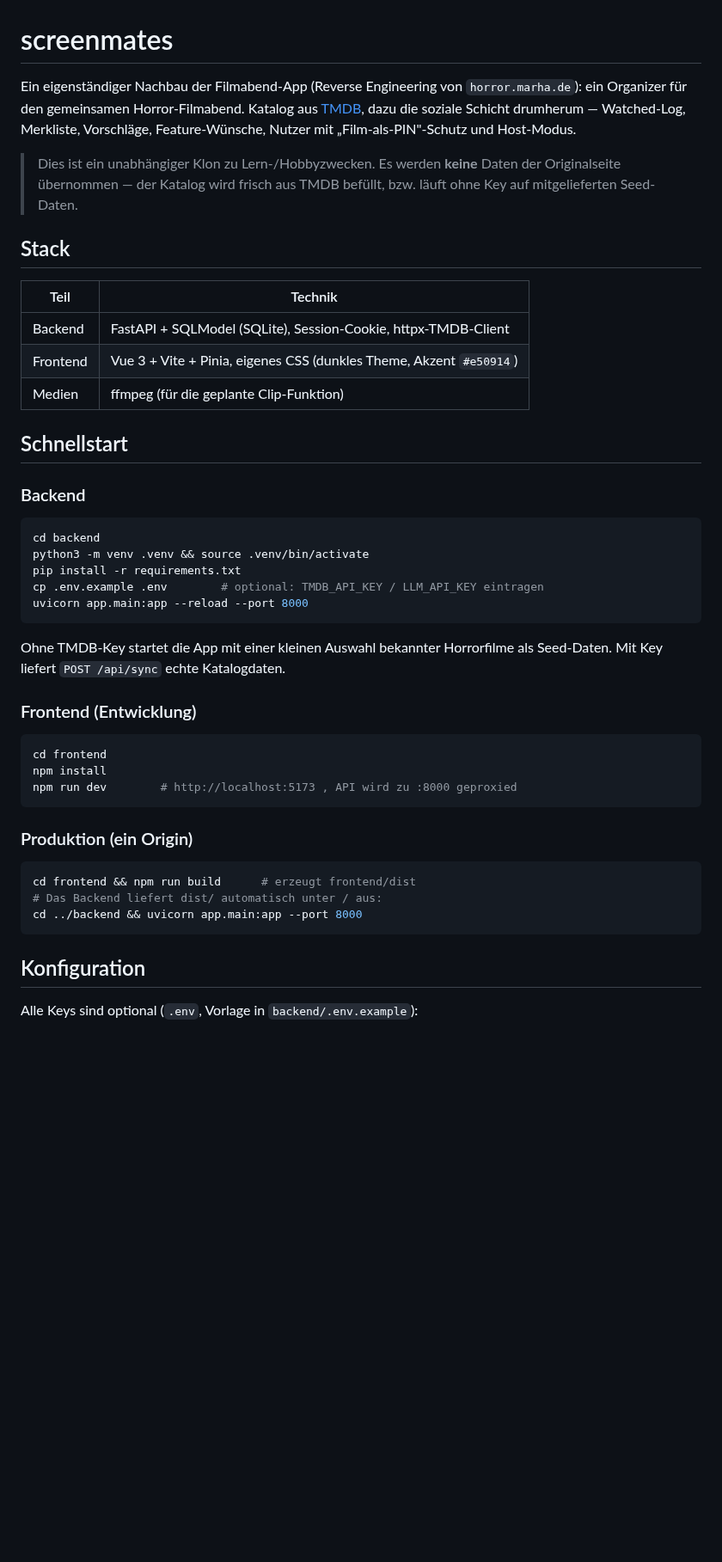
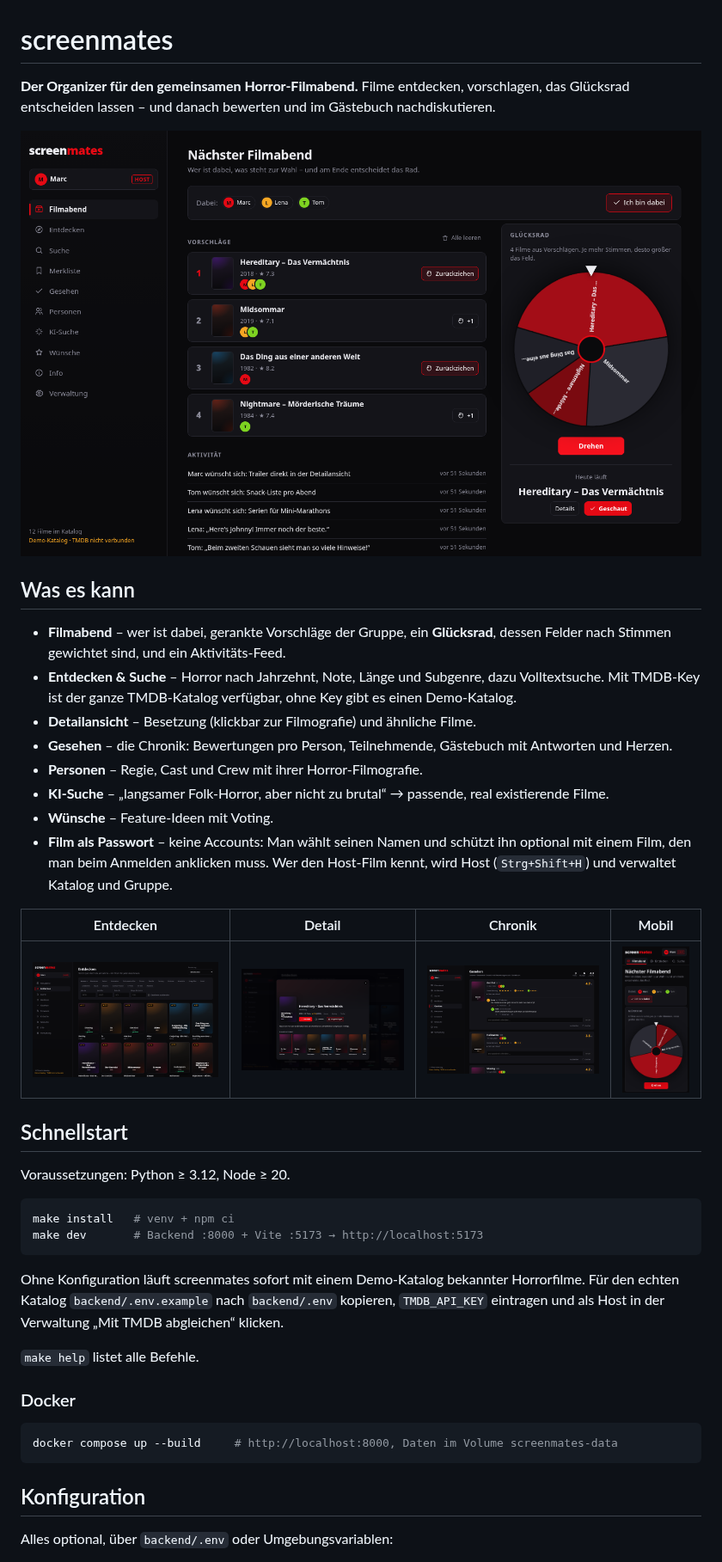
Before and after one commit to marcmeier/screenmates, a Markdown page: README.md, the part around one of its changes. Shown at 86% size. Rendered like a GitHub page; pictures changed too: docs/screenshots/detail.png (added), docs/screenshots/entdecken.png (added), docs/screenshots/filmabend.png (added); blank space fills up the shorter version.

Commit message:
Doku: README mit Screenshots, Review-Protokoll, API-Karte
Co-Authored-By: Claude Opus 5.5 <noreply@anthropic.com>

````diff
--- a/README.md
+++ b/README.md
@@ -1,51 +1,53 @@
 # screenmates
 
-Ein eigenständiger Nachbau der Filmabend-App (Reverse Engineering von
-`horror.marha.de`): ein Organizer für den gemeinsamen Horror-Filmabend.
-Katalog aus [TMDB](https://www.themoviedb.org/), dazu die soziale Schicht
-drumherum — Watched-Log, Merkliste, Vorschläge, Feature-Wünsche, Nutzer mit
-„Film-als-PIN"-Schutz und Host-Modus.
+**Der Organizer für den gemeinsamen Horror-Filmabend.** Filme entdecken,
+vorschlagen, das Glücksrad entscheiden lassen – und danach bewerten und im
+Gästebuch nachdiskutieren.
 
-> Dies ist ein unabhängiger Klon zu Lern-/Hobbyzwecken. Es werden **keine**
-> Daten der Originalseite übernommen — der Katalog wird frisch aus TMDB
-> befüllt, bzw. läuft ohne Key auf mitgelieferten Seed-Daten.
+![Filmabend mit Vorschlägen und Glücksrad](docs/screenshots/filmabend.png)
 
-## Stack
+## Was es kann
 
-| Teil      | Technik |
-|-----------|---------|
-| Backend   | FastAPI + SQLModel (SQLite), Session-Cookie, httpx-TMDB-Client |
-| Frontend  | Vue 3 + Vite + Pinia, eigenes CSS (dunkles Theme, Akzent `#e50914`) |
-| Medien    | ffmpeg (für die geplante Clip-Funktion) |
+- **Filmabend** – wer ist dabei, gerankte Vorschläge der Gruppe, ein **Glücksrad**,
+  dessen Felder nach Stimmen gewichtet sind, und ein Aktivitäts-Feed.
+- **Entdecken & Suche** – Horror nach Jahrzehnt, Note, Länge und Subgenre, dazu Volltextsuche.
+  Mit TMDB-Key ist der ganze TMDB-Katalog verfügbar, ohne Key gibt es einen Demo-Katalog.
+- **Detailansicht** – Besetzung (klickbar zur Filmografie) und ähnliche Filme.
+- **Gesehen** – die Chronik: Bewertungen pro Person, Teilnehmende, Gästebuch mit Antworten und Herzen.
+- **Personen** – Regie, Cast und Crew mit ihrer Horror-Filmografie.
+- **KI-Suche** – „langsamer Folk-Horror, aber nicht zu brutal“ → passende, real existierende Filme.
+- **Wünsche** – Feature-Ideen mit Voting.
+- **Film als Passwort** – keine Accounts: Man wählt seinen Namen und schützt ihn optional mit
+  einem Film, den man beim Anmelden anklicken muss. Wer den Host-Film kennt, wird Host
+  (`Strg+Shift+H`) und verwaltet Katalog und Gruppe.
+
+| Entdecken | Detail | Chronik | Mobil |
+|---|---|---|---|
+| ![](docs/screenshots/entdecken.png) | ![](docs/screenshots/detail.png) | ![](docs/screenshots/gesehen.png) | ![](docs/screenshots/mobil.png) |
 
 ## Schnellstart
 
-### Backend
+Voraussetzungen: Python ≥ 3.12, Node ≥ 20.
+
 ```bash
-cd backend
-python3 -m venv .venv && source .venv/bin/activate
-pip install -r requirements.txt
-cp .env.example .env        # optional: TMDB_API_KEY / LLM_API_KEY eintragen
-uvicorn app.main:app --reload --port 8000
-```
-Ohne TMDB-Key startet die App mit einer kleinen Auswahl bekannter Horrorfilme
-als Seed-Daten. Mit Key liefert `POST /api/sync` echte Katalogdaten.
-
-### Frontend (Entwicklung)
-```bash
-cd frontend
-npm install
-npm run dev        # http://localhost:5173 , API wird zu :8000 geproxied
+make install   # venv + npm ci
+make dev       # Backend :8000 + Vite :5173 → http://localhost:5173
 ```
 
-### Produktion (ein Origin)
+Ohne Konfiguration läuft screenmates sofort mit einem Demo-Katalog bekannter
+Horrorfilme. Für den echten Katalog `backend/.env.example` nach `backend/.env`
+kopieren, `TMDB_API_KEY` eintragen und als Host in der Verwaltung
+„Mit TMDB abgleichen“ klicken.
+
+`make help` listet alle Befehle.
+
+### Docker
+
 ```bash
-cd frontend && npm run build      # erzeugt frontend/dist
-# Das Backend liefert dist/ automatisch unter / aus:
-cd ../backend && uvicorn app.main:app --port 8000
+docker compose up --build     # http://localhost:8000, Daten im Volume screenmates-data
 ```
 
 ## Konfiguration
 
-Alle Keys sind optional (`.env`, Vorlage in `backend/.env.example`):
+Alles optional, über `backend/.env` oder Umgebungsvariablen:
 
````
Also changed, not shown: other parts of README.md (+45 -10 lines), docs/REVIEW.md (added, +72 -0 lines), docs/api-map.md (+81 -32 lines).
